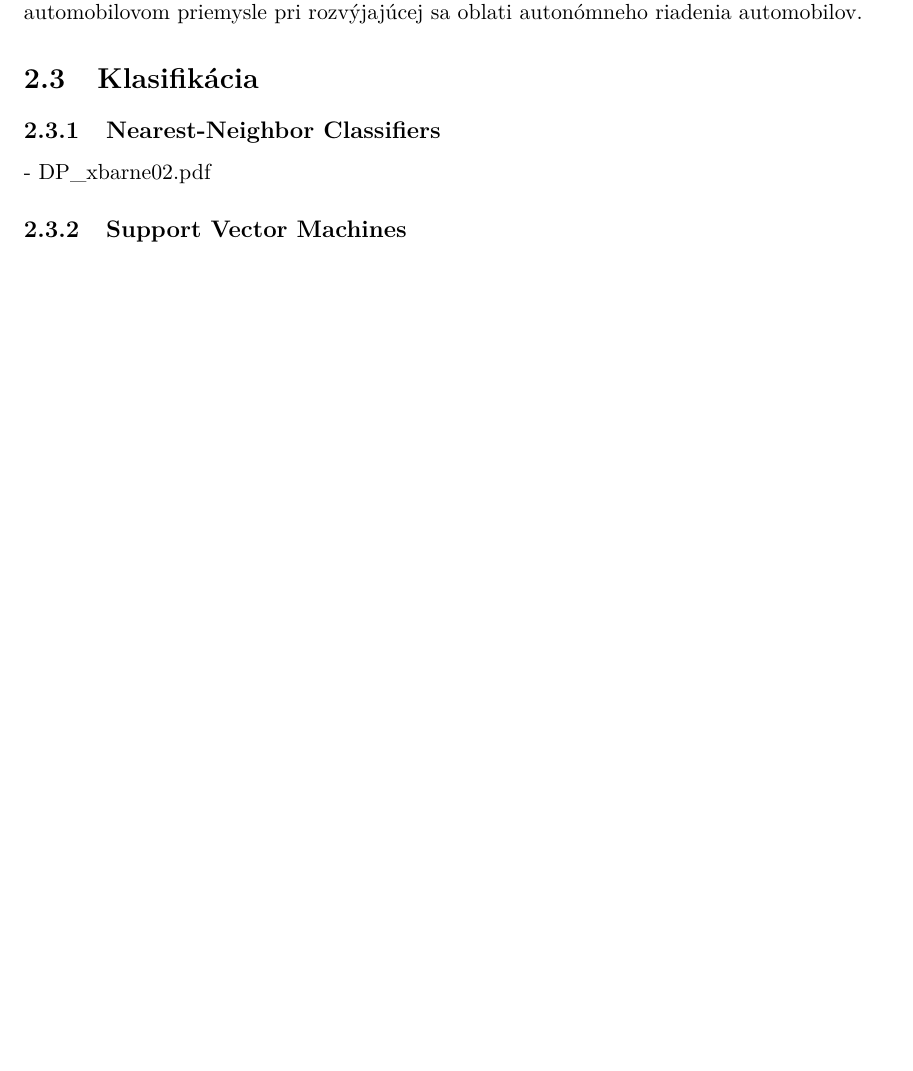
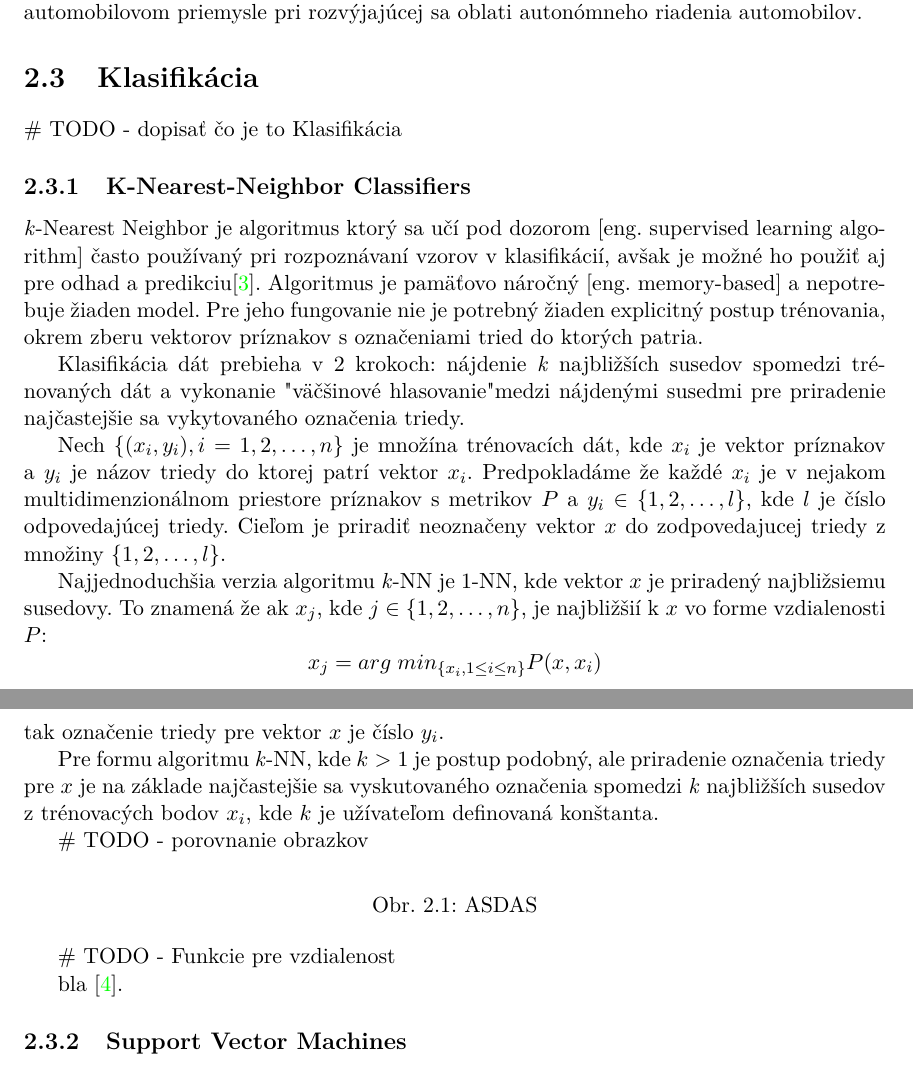
Before and after one commit to NoName115/Bachelor-thesis, a LaTeX thesis (doc/xkolcu00-Urceni-typu-a-smeru-zbrane.tex, which reads doc/xkolcu00-Urceni-typu-a-smeru-zbrane-01-kapitoly-chapters.tex): part of page 7 of 11 before the commit and two parts of pages 7 and 8 of 11 after it, the two joined at a grey line, cut so that both start at the same text, the shorter picture padded with empty space. Compiled offline with pdfLaTeX.

Commit message:
[doc] k-NN

```diff
--- a/doc/xkolcu00-Urceni-typu-a-smeru-zbrane-01-kapitoly-chapters.tex
+++ b/doc/xkolcu00-Urceni-typu-a-smeru-zbrane-01-kapitoly-chapters.tex
@@ -57,8 +57,49 @@ A v súčastnosti v automobilovom priemysle pri rozvýjajúcej sa oblati autonó
 
 \section{Klasifikácia}
 
-\subsection{Nearest-Neighbor Classifiers}
-- DP\_xbarne02.pdf
+\# TODO - dopisať čo je to Klasifikácia
+
+\subsection{K-Nearest-Neighbor Classifiers}
+\textit{k}-Nearest Neighbor je algoritmus ktorý sa učí pod dozorom [eng. supervised learning algorithm] často používaný pri rozpoznávaní vzorov v klasifikácií,
+avšak je možné ho použiť aj pre odhad a predikciu\cite{book:DataMining}.
+Algoritmus je pamäťovo náročný [eng. memory-based] a nepotrebuje žiaden model.
+Pre jeho fungovanie nie je potrebný žiaden explicitný postup trénovania, okrem zberu vektorov príznakov s označeniami tried do ktorých patria.
+
+Klasifikácia dát prebieha v 2 krokoch: nájdenie \textit{k} najbližších susedov spomedzi trénovaných dát a
+vykonanie "väčšinové hlasovanie" medzi nájdenými susedmi pre priradenie najčastejšie sa vykytovaného označenia triedy.
+
+Nech $\{ (x_i, y_i), i = 1, 2, \dots, n \}$ je množína trénovacích dát, kde $x_i$ je vektor príznakov a $y_i$ je názov triedy do ktorej patrí vektor $x_i$.
+Predpokladáme že každé $x_i$ je v nejakom multidimenzionálnom priestore príznakov s metrikov $P$ a $y_i \in \{ 1, 2, \dots, l \}$, kde $l$ je číslo odpovedajúcej triedy.
+Cieľom je priradiť neoznačeny vektor $x$ do zodpovedajucej triedy z množiny $\{ 1, 2, \dots, l \}$.
+
+Najjednoduchšia verzia algoritmu \textit{k}-NN je 1-NN, kde vektor $x$ je priradený najbližsiemu susedovy.
+To znamená že ak $x_j$, kde $j \in \{ 1, 2, \dots, n \}$, je najbližšií k $x$ vo forme vzdialenosti $P$:
+$$x_j = arg \; min_{\{x_i, 1 \leq i \leq n\}} P(x, x_i)$$
+tak označenie triedy pre vektor $x$ je číslo $y_i$.
+
+Pre formu algoritmu \textit{k}-NN, kde $k > 1$ je postup podobný, ale priradenie označenia triedy pre $x$ je na základe najčastejšie sa vyskutovaného označenia
+spomedzi \textit{k} najbližších susedov z trénovacých bodov $x_i$, kde $k$ je užívateľom definovaná konštanta.
+
+\# TODO - porovnanie obrazkov
+
+\begin{figure}[H]
+	%\begin{center}
+	\centering
+	%\includegraphics[width=0.8\textwidth]{knn}
+	\caption{ASDAS}
+	\label{pic:ASDAS}
+    %\scalebox{0.6}
+    %{
+        %\includegraphics{knn}
+    %}
+    %\caption{Popis}
+    %\label{pic:IMSPRESTUP}
+    %\end{center}
+\end{figure}
+
+\# TODO - Funkcie pre vzdialenost
+
+bla \cite{prop:KnnClassification}.
 
 \subsection{Support Vector Machines}
 
--- a/doc/xkolcu00-Urceni-typu-a-smeru-zbrane.tex
+++ b/doc/xkolcu00-Urceni-typu-a-smeru-zbrane.tex
@@ -52,6 +52,9 @@
 % Setting of a path to the pictures
 %\graphicspath{{obrazky-figures/}{./obrazky-figures/}}
 %\graphicspath{{obrazky-figures/}{../obrazky-figures/}}
+
+\usepackage{graphicx}
+\graphicspath{ {obrazky-figures/} }
 
 %---rm---------------
 \renewcommand{\rmdefault}{lmr}%zavede Latin Modern Roman jako rm / set Latin Modern Roman as rm
```
Also changed, not shown: doc/xkolcu00-Urceni-typu-a-smeru-zbrane-20-literatura-bibliography.bib (+21 -0 lines).
